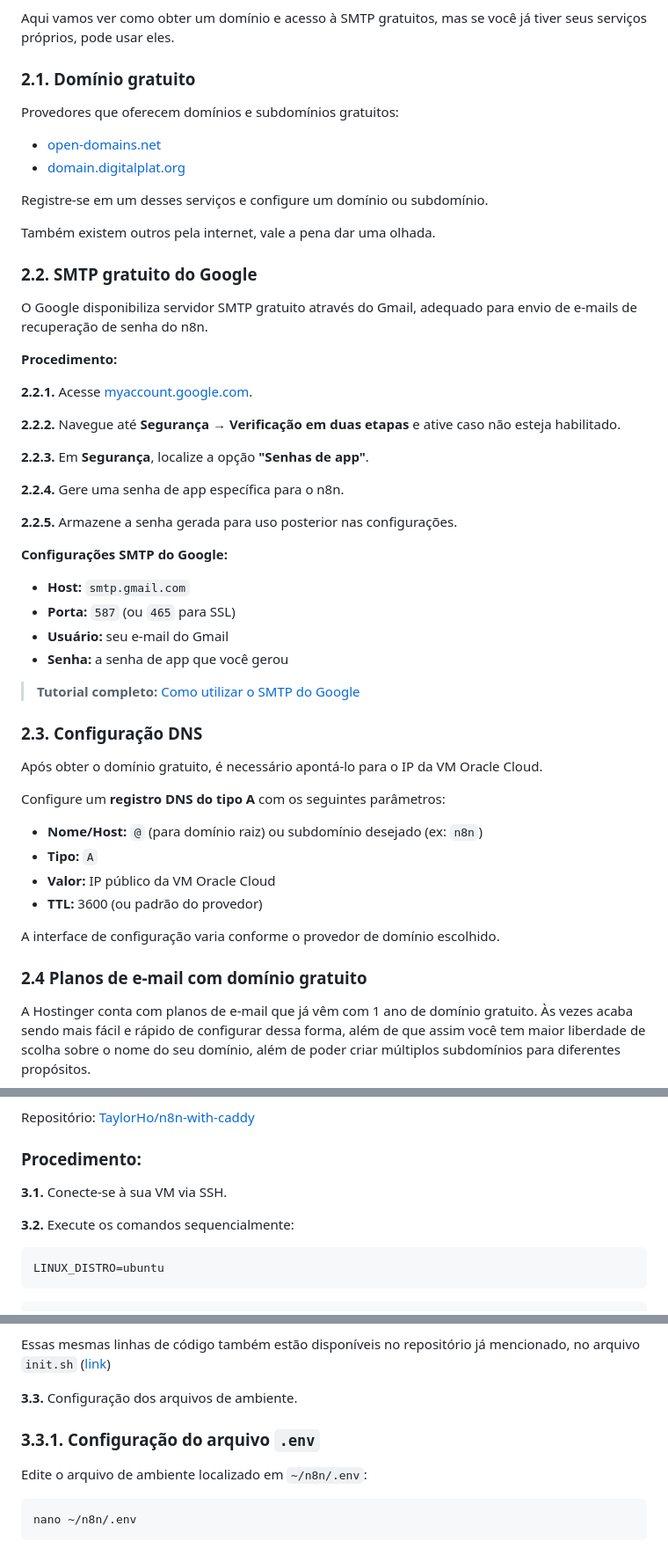
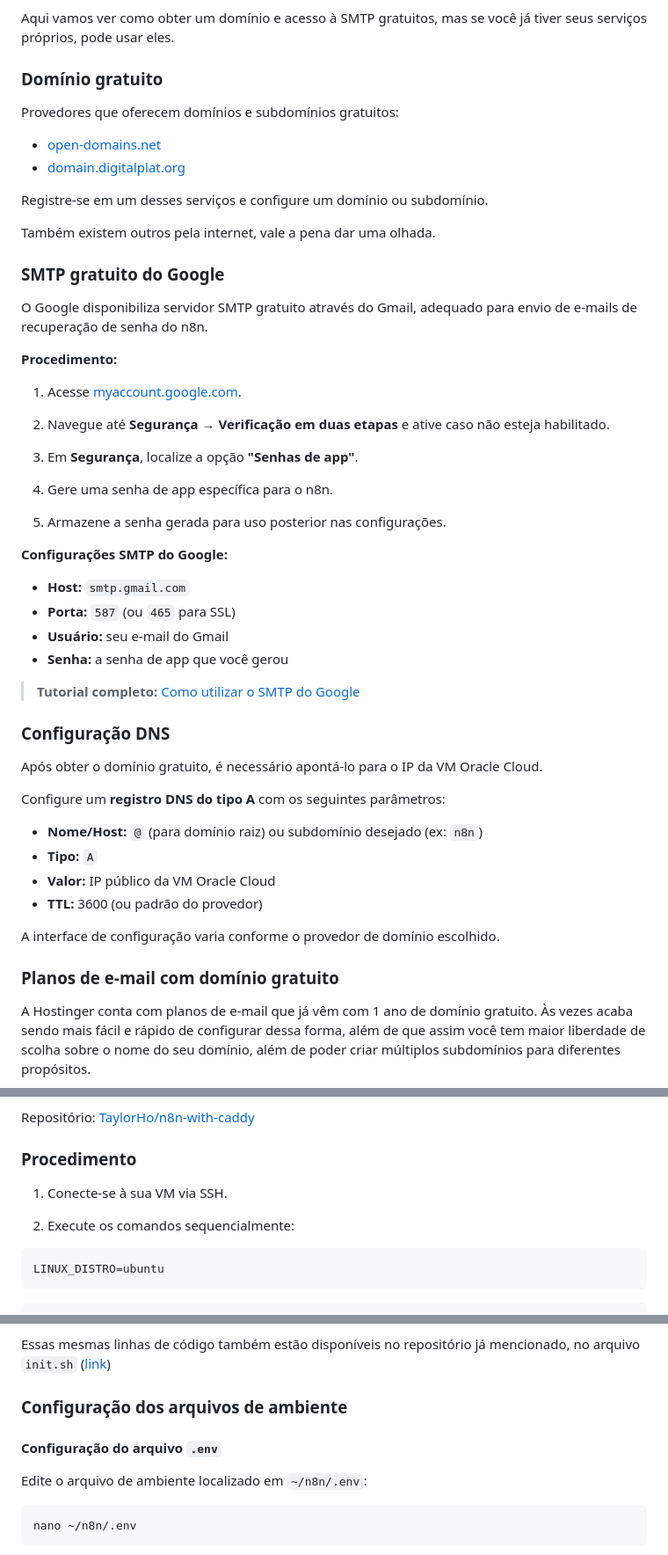
Before and after one commit to TaylorHo/portfolio, a Markdown page: src/posts/quick-n8n.pt-BR.md, 3 parts joined by grey strips. Shown at 88% size. Drawn GitHub-style.

````diff
--- a/src/posts/quick-n8n.pt-BR.md
+++ b/src/posts/quick-n8n.pt-BR.md
@@ -59,7 +57,7 @@ Para disponibilizar o n8n através de um domínio próprio (como `n8n.seudominio
 
 Aqui vamos ver como obter um domínio e acesso à SMTP gratuitos, mas se você já tiver seus serviços próprios, pode usar eles.
 
-### 2.1. Domínio gratuito
+### Domínio gratuito
 
 Provedores que oferecem domínios e subdomínios gratuitos:
 
@@ -70,21 +68,21 @@ Registre-se em um desses serviços e configure um domínio ou subdomínio.
 
 Também existem outros pela internet, vale a pena dar uma olhada.
 
-### 2.2. SMTP gratuito do Google
+### SMTP gratuito do Google
 
 O Google disponibiliza servidor SMTP gratuito através do Gmail, adequado para envio de e-mails de recuperação de senha do n8n.
 
 **Procedimento:**
 
-**2.2.1.** Acesse [myaccount.google.com](https://myaccount.google.com/).
+1. Acesse [myaccount.google.com](https://myaccount.google.com/).
 
-**2.2.2.** Navegue até **Segurança** → **Verificação em duas etapas** e ative caso não esteja habilitado.
+2. Navegue até **Segurança** → **Verificação em duas etapas** e ative caso não esteja habilitado.
 
-**2.2.3.** Em **Segurança**, localize a opção **"Senhas de app"**.
+3. Em **Segurança**, localize a opção **"Senhas de app"**.
 
-**2.2.4.** Gere uma senha de app específica para o n8n.
+4. Gere uma senha de app específica para o n8n.
 
-**2.2.5.** Armazene a senha gerada para uso posterior nas configurações.
+5. Armazene a senha gerada para uso posterior nas configurações.
 
 **Configurações SMTP do Google:**
 
@@ -95,7 +93,7 @@ O Google disponibiliza servidor SMTP gratuito através do Gmail, adequado para e
 
 > **Tutorial completo:** [Como utilizar o SMTP do Google](https://www.hostinger.com/br/tutoriais/aprenda-a-utilizar-o-smtp-google)
 
-### 2.3. Configuração DNS
+### Configuração DNS
 
 Após obter o domínio gratuito, é necessário apontá-lo para o IP da VM Oracle Cloud.
 
@@ -108,7 +106,7 @@ Configure um **registro DNS do tipo A** com os seguintes parâmetros:
 
 A interface de configuração varia conforme o provedor de domínio escolhido.
 
-### 2.4 Planos de e-mail com domínio gratuito
+### Planos de e-mail com domínio gratuito
 
 A Hostinger conta com planos de e-mail que já vêm com 1 ano de domínio gratuito. Às vezes acaba sendo mais fácil e rápido de configurar dessa forma, além de que assim você tem maior liberdade de scolha sobre o nome do seu domínio, além de poder criar múltiplos subdomínios para diferentes propósitos.
 
@@ -126,11 +124,11 @@ A instalação utiliza um repositório pré-configurado que inclui:
 
 Repositório: [TaylorHo/n8n-with-caddy](https://github.com/TaylorHo/n8n-with-caddy)
 
-### Procedimento:
+### Procedimento
 
-**3.1.** Conecte-se à sua VM via SSH.
+1. Conecte-se à sua VM via SSH.
 
-**3.2.** Execute os comandos sequencialmente:
+2. Execute os comandos sequencialmente:
 
 ```sh
 LINUX_DISTRO=ubuntu
@@ -169,9 +167,9 @@ docker volume create n8n_data
 
 Essas mesmas linhas de código também estão disponíveis no repositório já mencionado, no arquivo `init.sh` ([link](https://github.com/TaylorHo/n8n-with-caddy/blob/main/init.sh))
 
-**3.3.** Configuração dos arquivos de ambiente.
+### Configuração dos arquivos de ambiente
 
-### 3.3.1. Configuração do arquivo `.env`
+#### Configuração do arquivo `.env`
 
 Edite o arquivo de ambiente localizado em `~/n8n/.env`:
 
````
Also changed, not shown: other parts of src/posts/quick-n8n.pt-BR.md (+17 -20 lines), src/posts/quick-n8n.en.md (+31 -34 lines).
